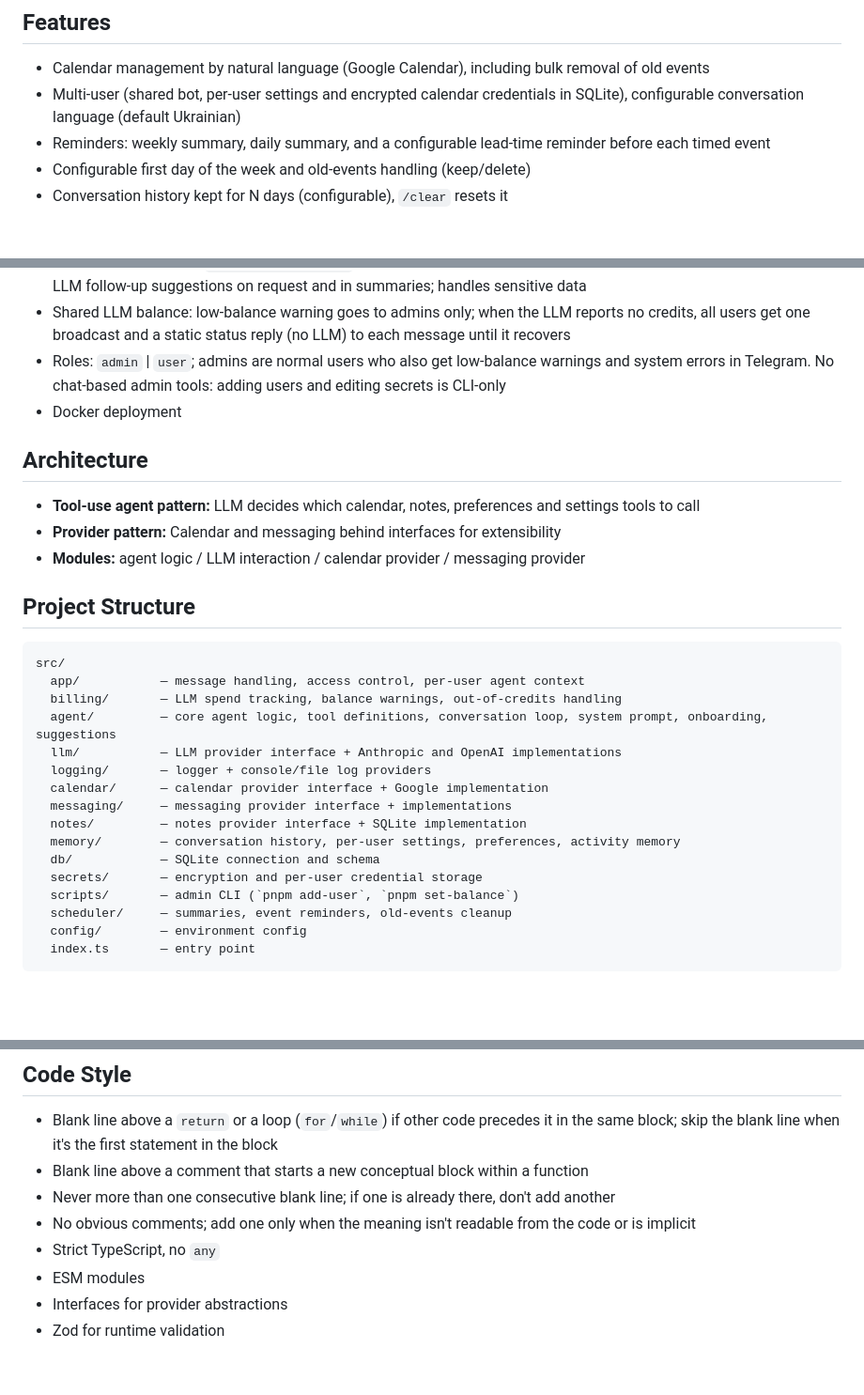
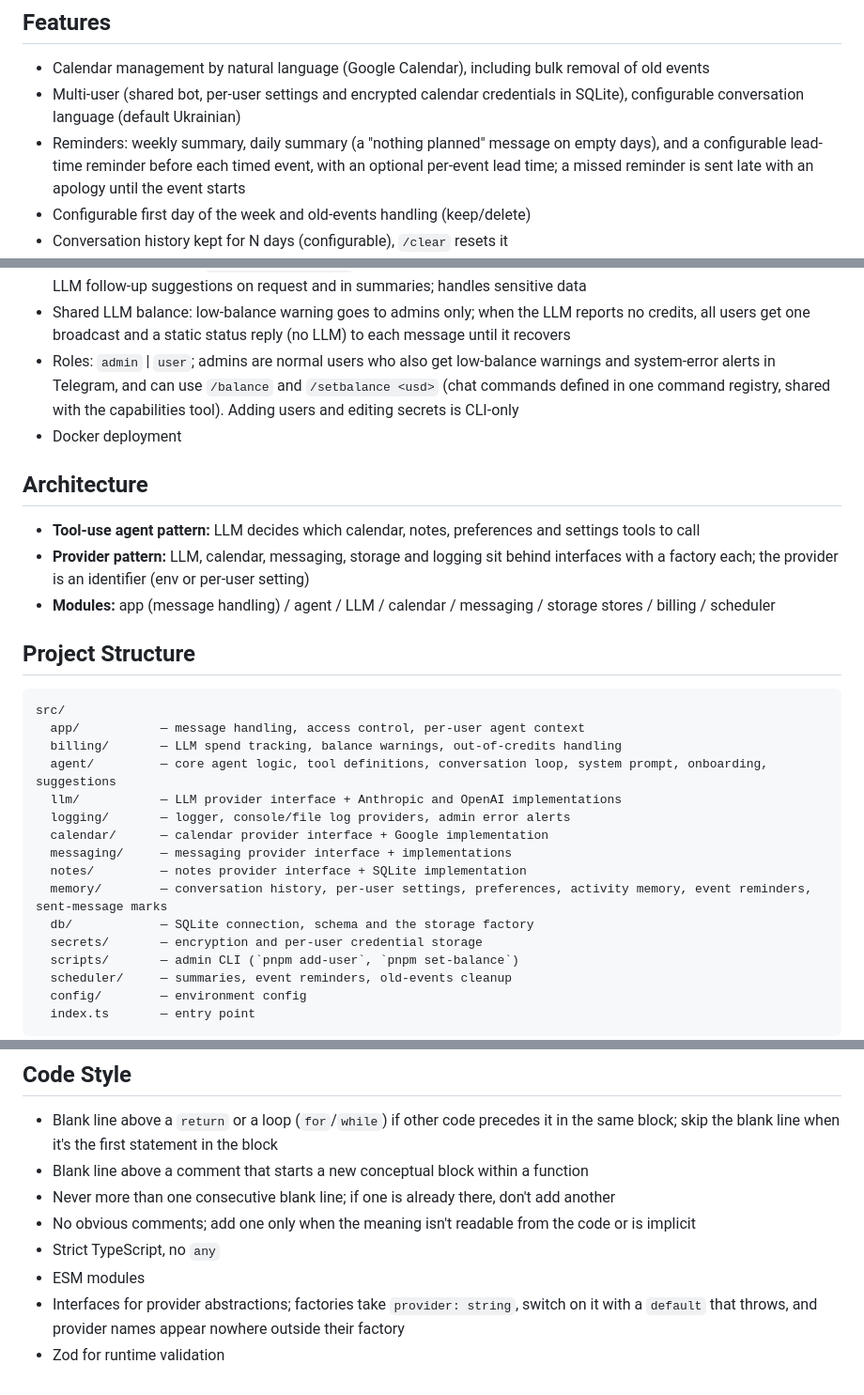
Before and after one commit to nsinotov/calendar-ai-agent, a Markdown page: CLAUDE.md, 3 parts joined by grey strips. Shown at 94% size. Rendered like a GitHub page; blank space fills up the shorter version.

```diff
--- a/CLAUDE.md
+++ b/CLAUDE.md
@@ -17,7 +17,7 @@ AI-powered calendar management agent. Users communicate via messaging platforms
 
 - Calendar management by natural language (Google Calendar), including bulk removal of old events
 - Multi-user (shared bot, per-user settings and encrypted calendar credentials in SQLite), configurable conversation language (default Ukrainian)
-- Reminders: weekly summary, daily summary, and a configurable lead-time reminder before each timed event
+- Reminders: weekly summary, daily summary (a "nothing planned" message on empty days), and a configurable lead-time reminder before each timed event, with an optional per-event lead time; a missed reminder is sent late with an apology until the event starts
 - Configurable first day of the week and old-events handling (keep/delete)
 - Conversation history kept for N days (configurable), `/clear` resets it
 - Notes/reminders by context ("buy in market"); agent recalls them on request and removes done items, or clears all
@@ -28,14 +28,14 @@ AI-powered calendar management agent. Users communicate via messaging platforms
 - Access control: unregistered Telegram IDs rejected without the LLM (static reply), repeat senders ignored
 - Experimental (env flag `SUGGESTIONS_ENABLED`, off by default): short rewritten activity memory from events and notes, LLM follow-up suggestions on request and in summaries; handles sensitive data
 - Shared LLM balance: low-balance warning goes to admins only; when the LLM reports no credits, all users get one broadcast and a static status reply (no LLM) to each message until it recovers
-- Roles: `admin` | `user`; admins are normal users who also get low-balance warnings and system errors in Telegram. No chat-based admin tools: adding users and editing secrets is CLI-only
+- Roles: `admin` | `user`; admins are normal users who also get low-balance warnings and system-error alerts in Telegram, and can use `/balance` and `/setbalance <usd>` (chat commands defined in one command registry, shared with the capabilities tool). Adding users and editing secrets is CLI-only
 - Docker deployment
 
 ## Architecture
 
 - **Tool-use agent pattern:** LLM decides which calendar, notes, preferences and settings tools to call
-- **Provider pattern:** Calendar and messaging behind interfaces for extensibility
-- **Modules:** agent logic / LLM interaction / calendar provider / messaging provider
+- **Provider pattern:** LLM, calendar, messaging, storage and logging sit behind interfaces with a factory each; the provider is an identifier (env or per-user setting)
+- **Modules:** app (message handling) / agent / LLM / calendar / messaging / storage stores / billing / scheduler
 
 ## Project Structure
 
@@ -45,12 +45,12 @@ src/
   billing/       — LLM spend tracking, balance warnings, out-of-credits handling
   agent/         — core agent logic, tool definitions, conversation loop, system prompt, onboarding, suggestions
   llm/           — LLM provider interface + Anthropic and OpenAI implementations
-  logging/       — logger + console/file log providers
+  logging/       — logger, console/file log providers, admin error alerts
   calendar/      — calendar provider interface + Google implementation
   messaging/     — messaging provider interface + implementations
   notes/         — notes provider interface + SQLite implementation
-  memory/        — conversation history, per-user settings, preferences, activity memory
-  db/            — SQLite connection and schema
+  memory/        — conversation history, per-user settings, preferences, activity memory, event reminders, sent-message marks
+  db/            — SQLite connection, schema and the storage factory
   secrets/       — encryption and per-user credential storage
   scripts/       — admin CLI (`pnpm add-user`, `pnpm set-balance`)
   scheduler/     — summaries, event reminders, old-events cleanup
@@ -76,5 +76,5 @@ src/
 - No obvious comments; add one only when the meaning isn't readable from the code or is implicit
 - Strict TypeScript, no `any`
 - ESM modules
-- Interfaces for provider abstractions
+- Interfaces for provider abstractions; factories take `provider: string`, switch on it with a `default` that throws, and provider names appear nowhere outside their factory
 - Zod for runtime validation
```
Also changed, not shown: README.md (+9 -10 lines).
